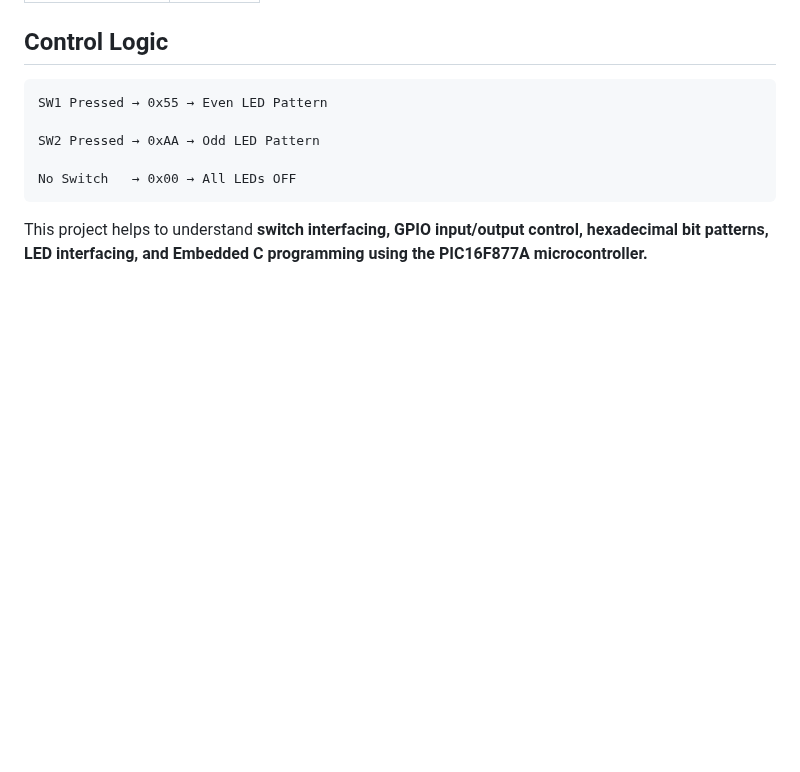
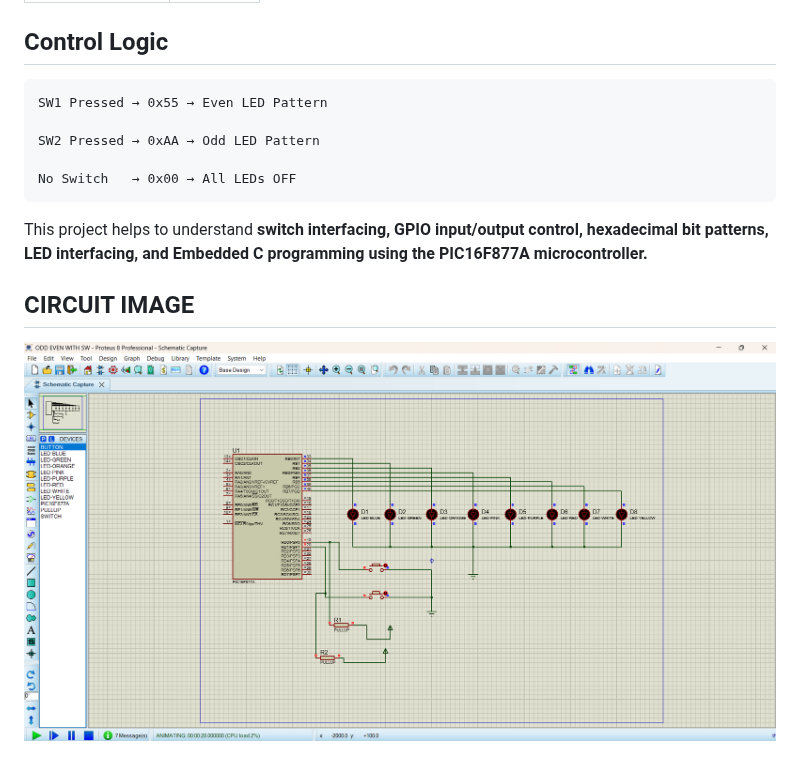
Before and after one commit to abilashkl24/PIC-CONTROLLER-Pic16f877a-, a Markdown page: ODD_EVEN_SWITCH_LED/README.md, the part around the change. Rendered like a GitHub page; pictures changed too: ODD_EVEN_SWITCH_LED/odd_even.png (added); blank space fills up the shorter version.

Commit message:
IMAGE

````diff
--- a/ODD_EVEN_SWITCH_LED/README.md
+++ b/ODD_EVEN_SWITCH_LED/README.md
@@ -72,3 +72,6 @@ No Switch   → 0x00 → All LEDs OFF
 ```
 
 This project helps to understand **switch interfacing, GPIO input/output control, hexadecimal bit patterns, LED interfacing, and Embedded C programming using the PIC16F877A microcontroller.**
+
+## CIRCUIT IMAGE
+![IMAGE](odd_even.png)
````
